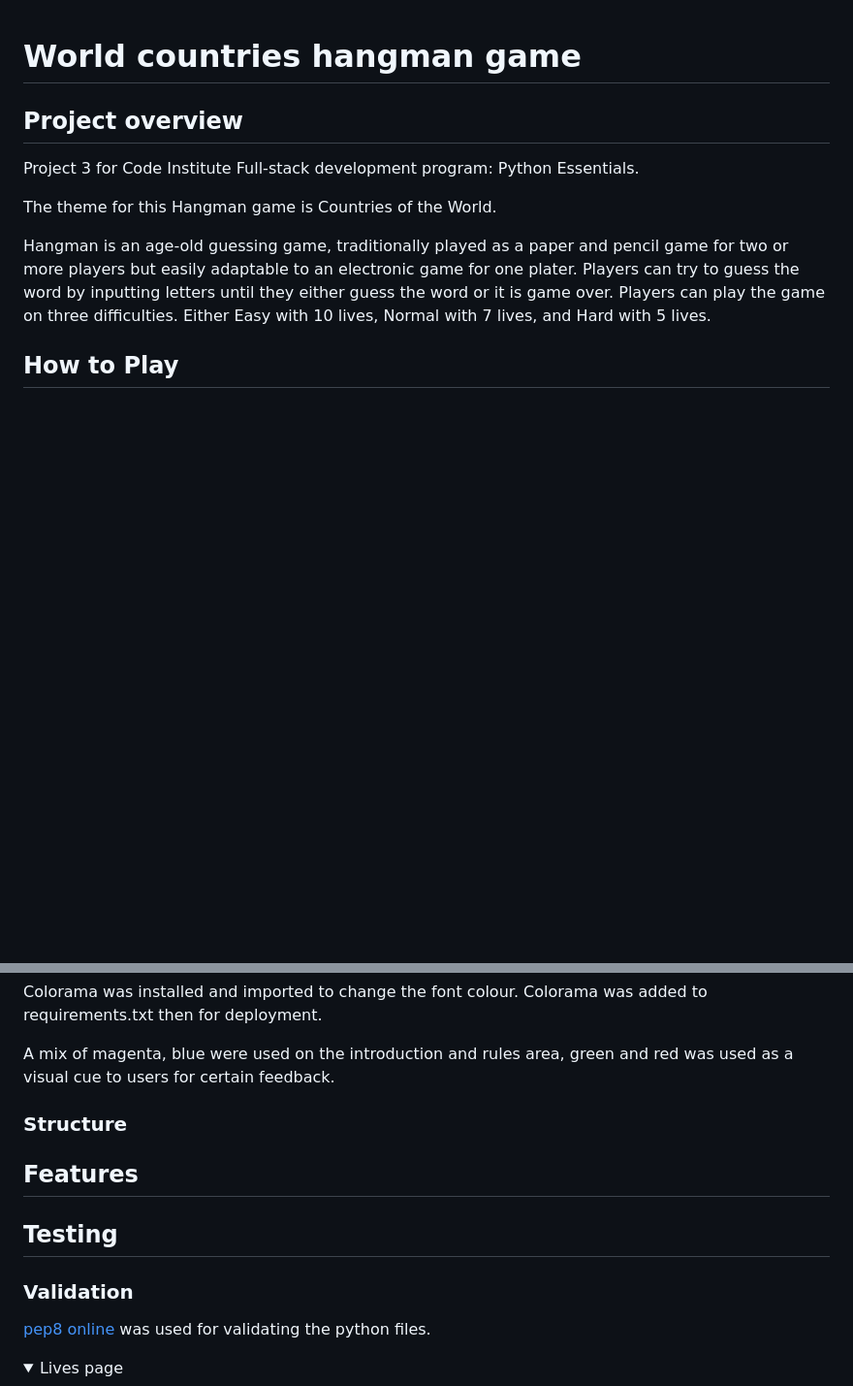
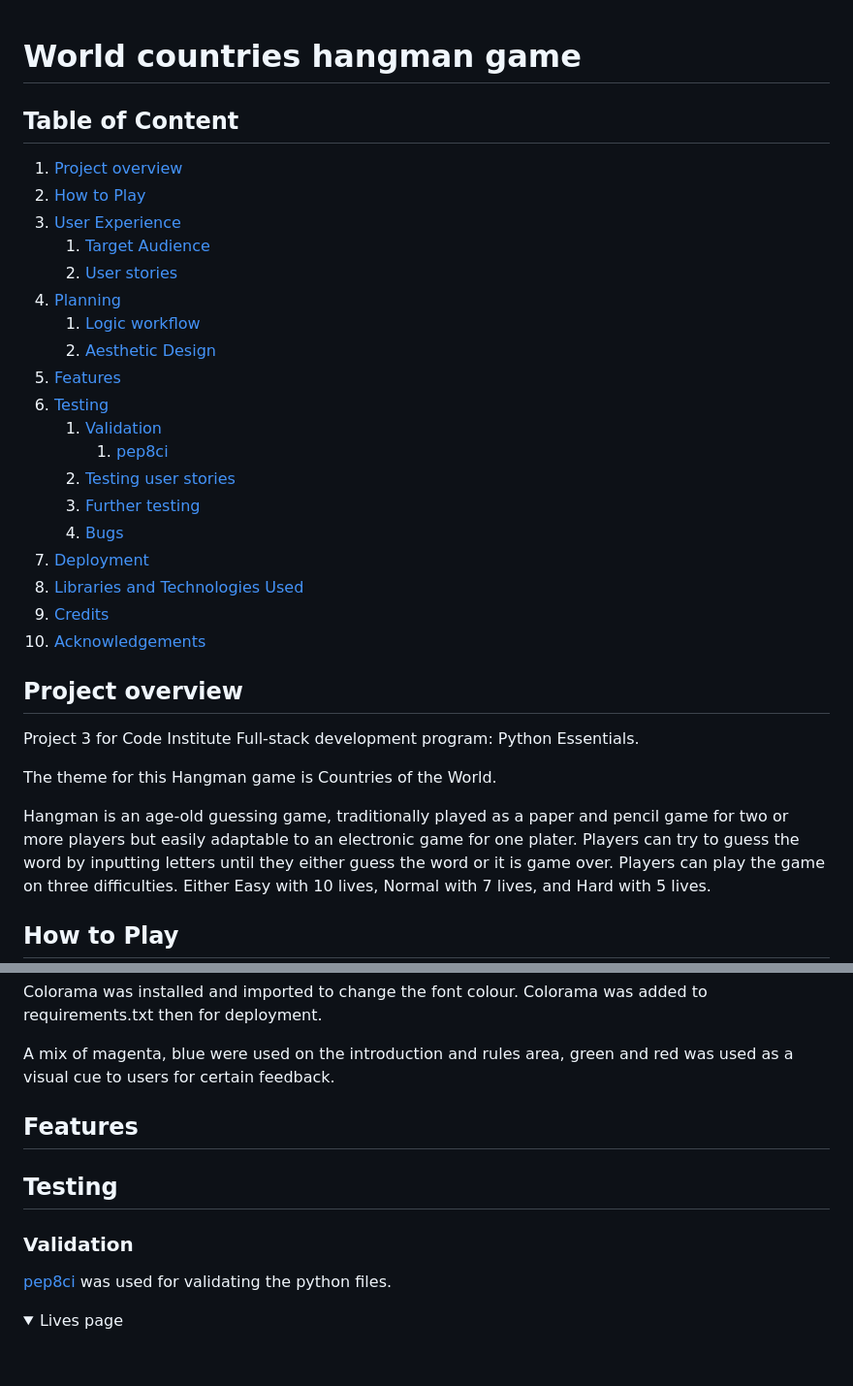
Before and after one commit to michelleconville/hangman, a Markdown page: README.md, 2 parts joined by grey strips. Shown at 97% size. Rendered like a GitHub page; folded sections open; blank space fills up the shorter version.

Commit message:
Doc: Add table of contents to the README file

```diff
--- a/README.md
+++ b/README.md
@@ -1,4 +1,25 @@
 # World countries hangman game
+
+## Table of Content
+1. [Project overview](#project-overview)
+2. [How to Play](#how-to-play)
+3. [User Experience](#user-experience)
+    1. [Target Audience](#target-audience)
+    2. [User stories](#user-stories)
+4. [Planning](#planning)
+    1. [Logic workflow](#logic-workflow)
+    2. [Aesthetic Design](#aesthetic-design)
+5. [Features](#features)
+6. [Testing](#testing)
+    1. [Validation](#validation)
+    	1. [pep8ci](#pep8ci)
+    2. [Testing user stories](#testing-user-stories)
+    3. [Further testing](#further-testing)
+    4. [Bugs](#bugs)
+7. [Deployment](#deployment)
+8. [Libraries and Technologies Used](#libraries-and-technologies-used)
+9. [Credits](#credits)
+10. [Acknowledgements](#acknowledgements)
 
 
 ## Project overview
@@ -68,8 +89,6 @@ Colorama was installed and imported to change the font colour. Colorama was adde
 
 A mix of magenta, blue were used on the introduction and rules area,  green and red was used as a visual cue to users for certain feedback.
 
-### Structure
-
 
 ## Features
 
@@ -78,7 +97,7 @@ A mix of magenta, blue were used on the introduction and rules area,  green and
 
 
 ### Validation
-[pep8 online](https://pep8ci.herokuapp.com/) was used for validating the python files.
+[pep8ci](https://pep8ci.herokuapp.com/) was used for validating the python files.
 
 <details>
 <summary>Lives page</summary>
```
Also changed, not shown: other parts of README.md (+16 -6 lines).
